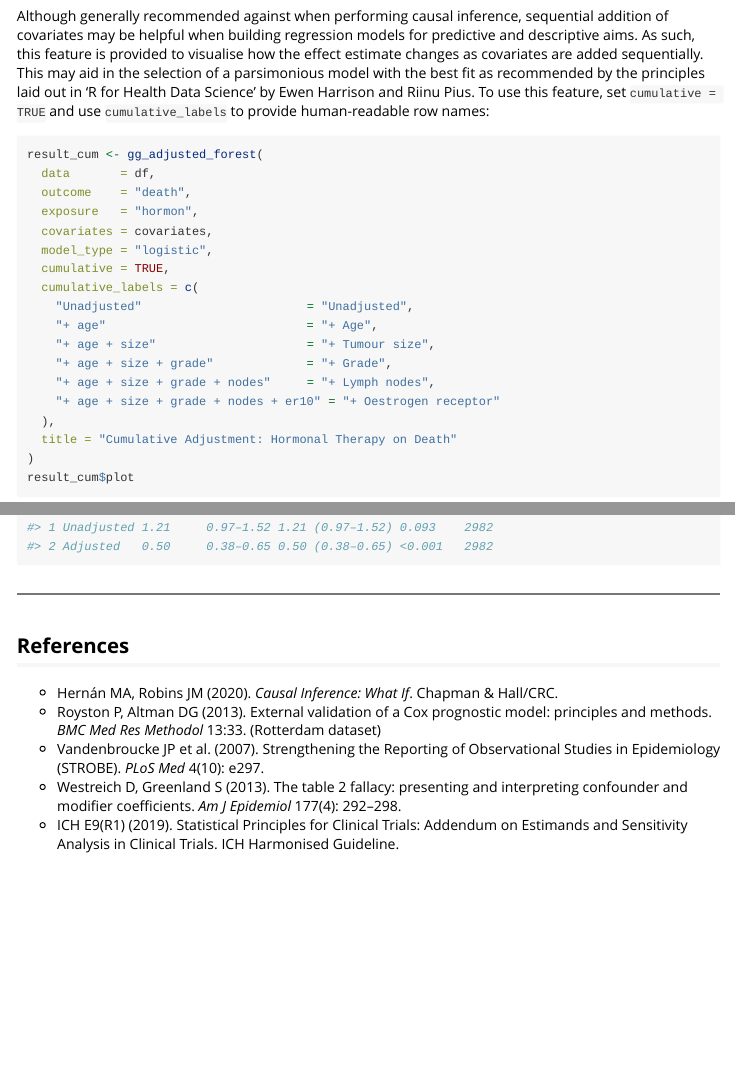
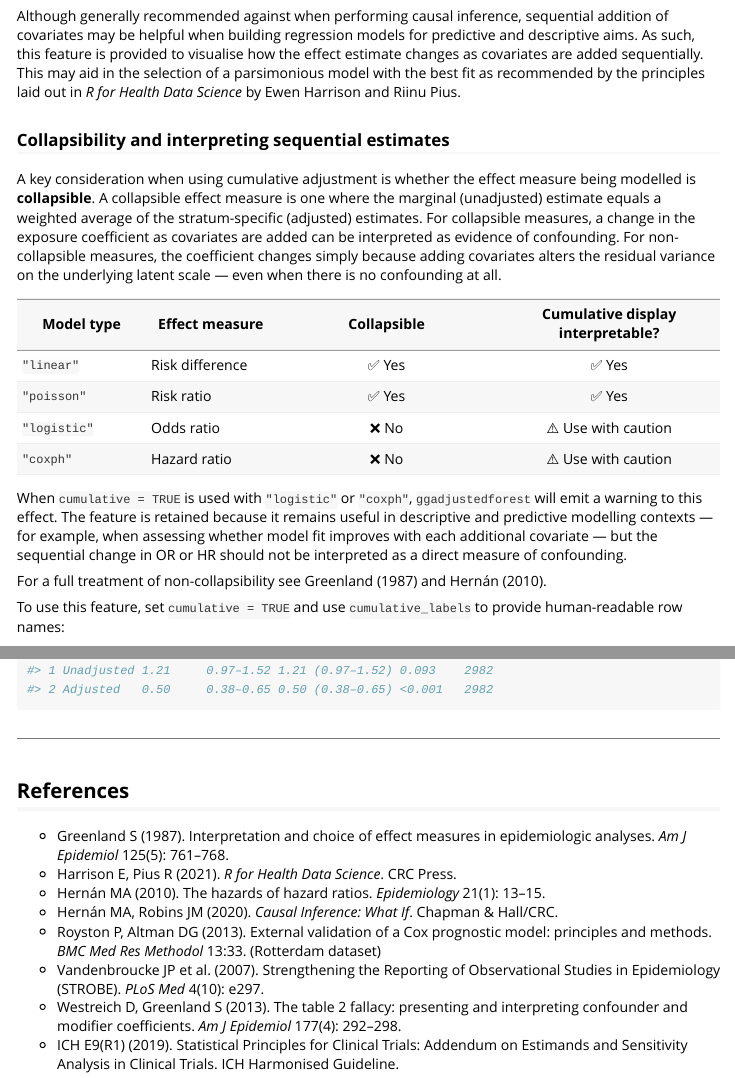
Before and after one commit to kriz98/ggadjustedforest, an R Markdown document (vignettes/introduction.Rmd): the page in a window 1100 px wide, from 2580 px down, and a second part further down, joined at a grey line. Rendered offline with R 4.5, knitr and Pandoc, with nearby package versions.

Commit message:
Add collapsibility explanation and table to cumulative adjustment section
Explains non-collapsibility of ORs and HRs vs risk differences and risk
ratios, with a summary table of all four model types. References Greenland
(1987) and Hernan (2010). Adds Harrison & Pius R for Health Data Science
reference. Rebuilds pkgdown article.

Co-Authored-By: Claude Sonnet 4.6 <noreply@anthropic.com>

````diff
--- a/vignettes/introduction.Rmd
+++ b/vignettes/introduction.Rmd
@@ -106,7 +106,24 @@
 
 ## Cumulative adjustment
 
-Although generally recommended against when performing causal inference, sequential addition of covariates may be helpful when building regression models for predictive and descriptive aims. As such, this feature is provided to visualise how the effect estimate changes as covariates are  added sequentially. This may aid in the selection of a parsimonious model with the best fit as recommended by the principles laid out in 'R for Health Data Science' by Ewen Harrison and Riinu Pius. To use this feature, set `cumulative = TRUE` and use `cumulative_labels` to provide human-readable row names:
+Although generally recommended against when performing causal inference, sequential addition of covariates may be helpful when building regression models for predictive and descriptive aims. As such, this feature is provided to visualise how the effect estimate changes as covariates are added sequentially. This may aid in the selection of a parsimonious model with the best fit as recommended by the principles laid out in *R for Health Data Science* by Ewen Harrison and Riinu Pius.
+
+### Collapsibility and interpreting sequential estimates
+
+A key consideration when using cumulative adjustment is whether the effect measure being modelled is **collapsible**. A collapsible effect measure is one where the marginal (unadjusted) estimate equals a weighted average of the stratum-specific (adjusted) estimates. For collapsible measures, a change in the exposure coefficient as covariates are added can be interpreted as evidence of confounding. For non-collapsible measures, the coefficient changes simply because adding covariates alters the residual variance on the underlying latent scale — even when there is no confounding at all.
+
+| Model type | Effect measure | Collapsible | Cumulative display interpretable? |
+|---|---|:---:|:---:|
+| `"linear"` | Risk difference | ✅ Yes | ✅ Yes |
+| `"poisson"` | Risk ratio | ✅ Yes | ✅ Yes |
+| `"logistic"` | Odds ratio | ❌ No | ⚠️ Use with caution |
+| `"coxph"` | Hazard ratio | ❌ No | ⚠️ Use with caution |
+
+When `cumulative = TRUE` is used with `"logistic"` or `"coxph"`, `ggadjustedforest` will emit a warning to this effect. The feature is retained because it remains useful in descriptive and predictive modelling contexts — for example, when assessing whether model fit improves with each additional covariate — but the sequential change in OR or HR should not be interpreted as a direct measure of confounding.
+
+For a full treatment of non-collapsibility see Greenland (1987) and Hernán (2010).
+
+To use this feature, set `cumulative = TRUE` and use `cumulative_labels` to provide human-readable row names:
 
 ```{r cumulative, fig.height=5}
 result_cum <- gg_adjusted_forest(
@@ -234,6 +251,9 @@
 
 ## References
 
+- Greenland S (1987). Interpretation and choice of effect measures in epidemiologic analyses. *Am J Epidemiol* 125(5): 761–768.
+- Harrison E, Pius R (2021). *R for Health Data Science*. CRC Press.
+- Hernán MA (2010). The hazards of hazard ratios. *Epidemiology* 21(1): 13–15.
 - Hernán MA, Robins JM (2020). *Causal Inference: What If*. Chapman & Hall/CRC.
 - Royston P, Altman DG (2013). External validation of a Cox prognostic model:
   principles and methods. *BMC Med Res Methodol* 13:33. (Rotterdam dataset)
````
Also changed, not shown: 1 other file.
